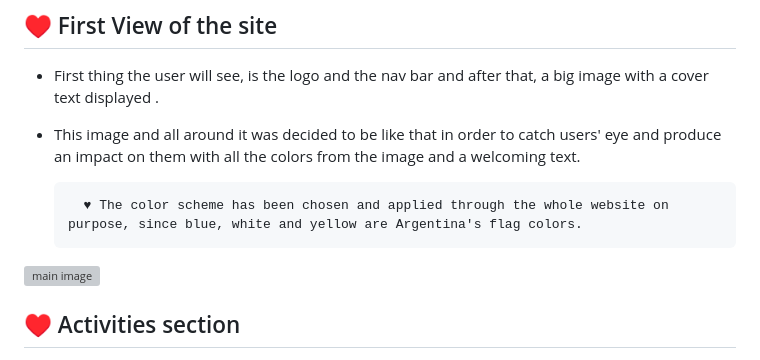
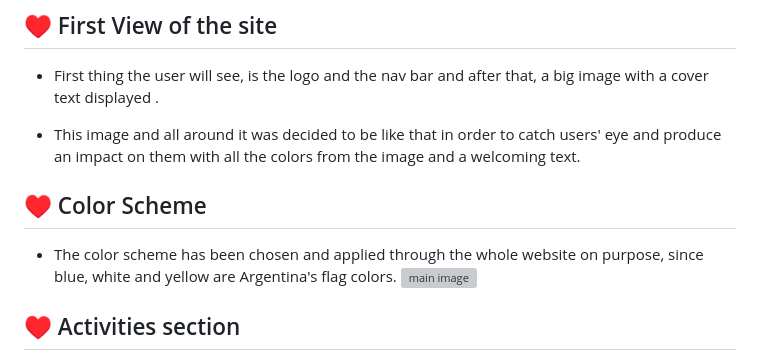
Before and after one commit to ekrasutzky/Buenos-Aires-P1, a Markdown page: README.md, the part around the change printed below. Rendered like a GitHub page; grey boxes are pictures that could not be loaded.

```diff
--- a/README.md
+++ b/README.md
@@ -27,7 +27,8 @@ The same navigation bar is displayed in every page letting the user navigate thr
 
 - This image and all around it was decided to be like that in order to catch users' eye and produce an impact on them with all the colors from the image and a welcoming text.
 
-        ♥ The color scheme has been chosen and applied through the whole website on purpose, since blue, white and yellow are Argentina's flag colors.
+ ## ♥ Color Scheme
+ - The color scheme has been chosen and applied through the whole website on purpose, since blue, white and yellow are Argentina's flag colors.
 ![main image](./assets/images-readme/first-view.png)
 
 ## ♥ Activities section
```
Also changed, not shown: other parts of README.md (+1 -1 lines).
